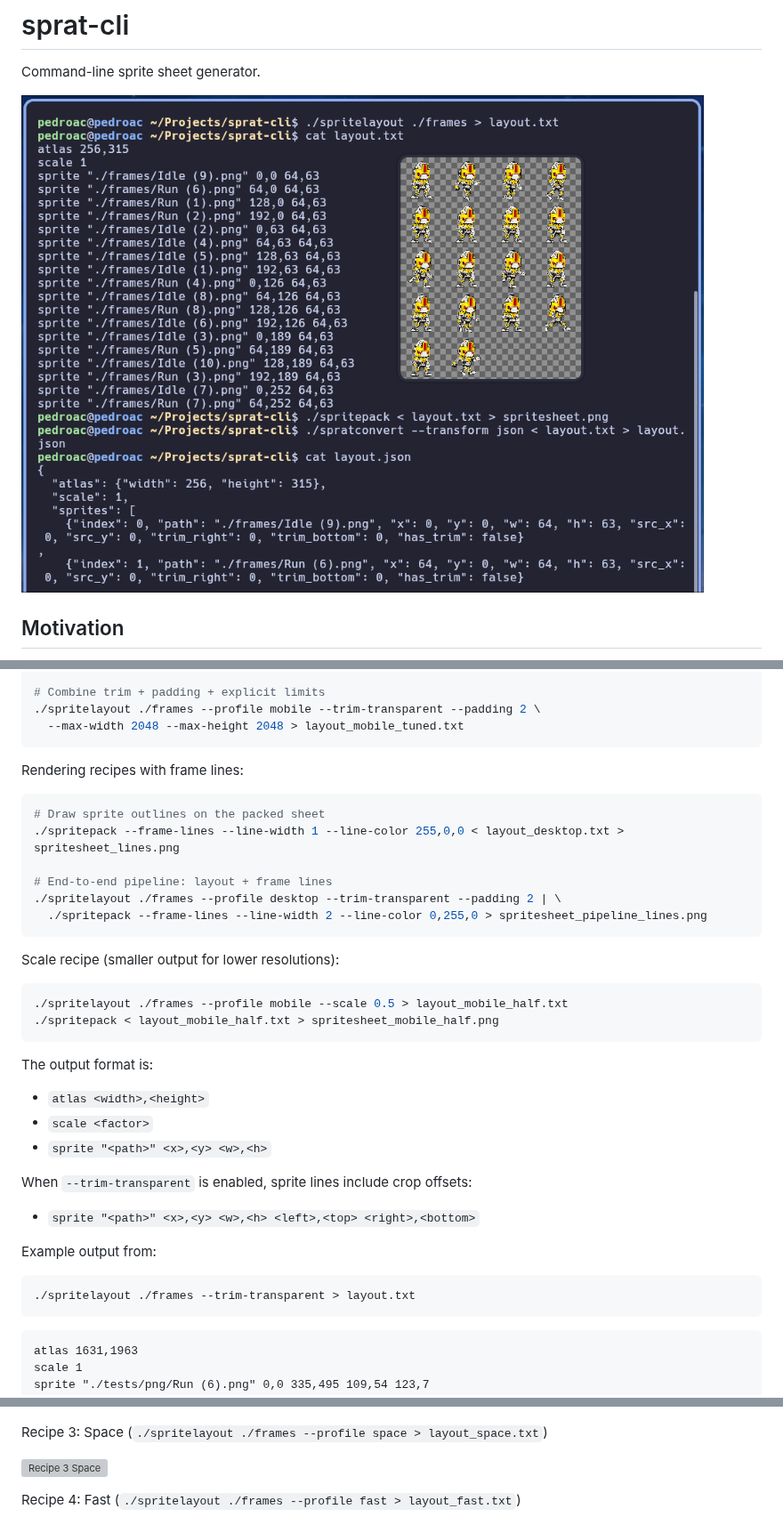
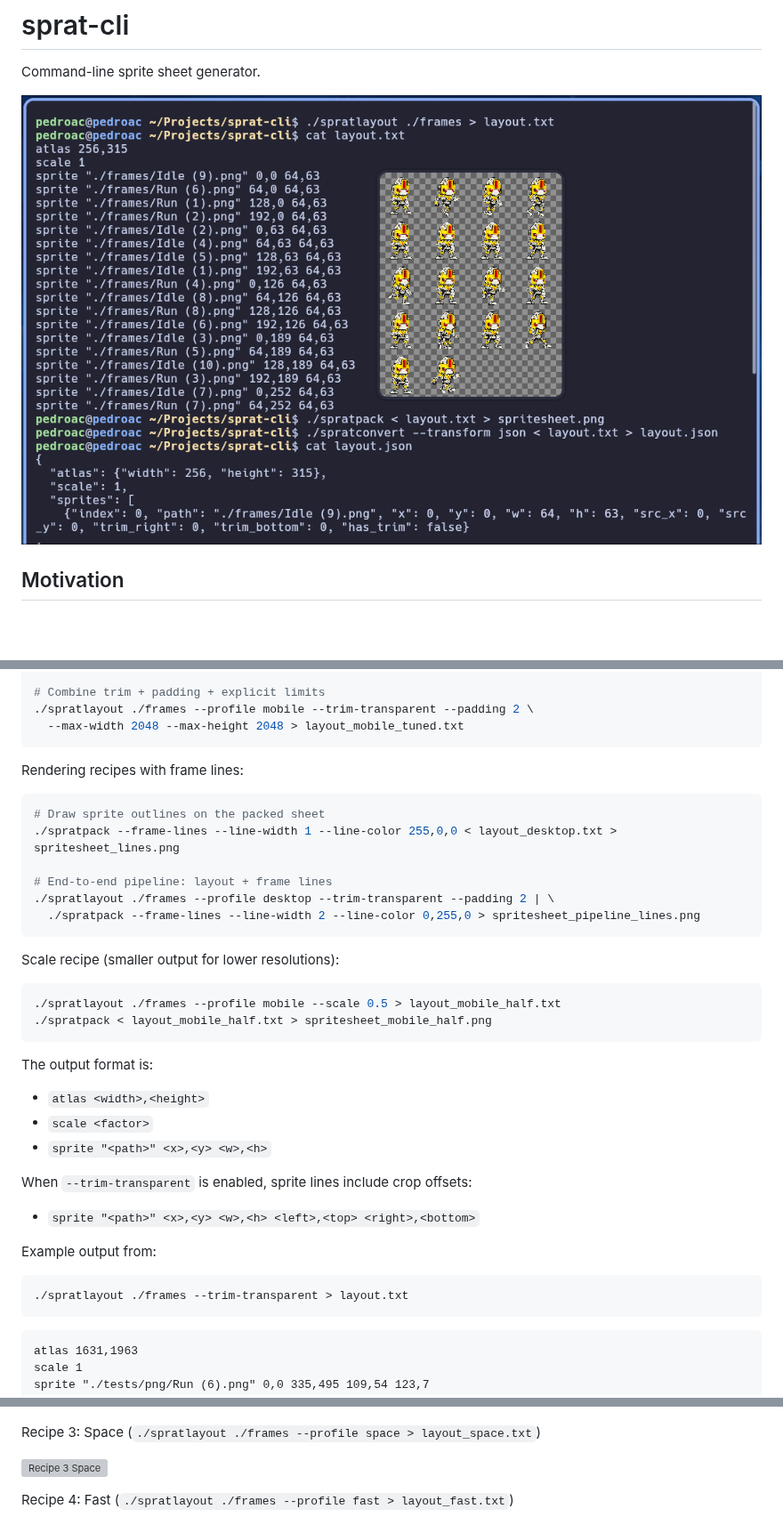
Before and after one commit to pedroac/sprat-cli, a Markdown page: README.md, 3 parts joined by grey strips. Shown at 89% size. GitHub-like rendering; pictures changed too: README-assets/screenshot.png; blank space fills up the shorter version; grey boxes are pictures that could not be loaded.

````diff
--- a/README.md
+++ b/README.md
@@ -168,6 +168,6 @@ Size/quality recipes:
 
 # Combine trim + padding + explicit limits
-./spritelayout ./frames --profile mobile --trim-transparent --padding 2 \
+./spratlayout ./frames --profile mobile --trim-transparent --padding 2 \
   --max-width 2048 --max-height 2048 > layout_mobile_tuned.txt
 ```
 
@@ -175,18 +175,18 @@ Rendering recipes with frame lines:
 
 ```sh
 # Draw sprite outlines on the packed sheet
-./spritepack --frame-lines --line-width 1 --line-color 255,0,0 < layout_desktop.txt > spritesheet_lines.png
+./spratpack --frame-lines --line-width 1 --line-color 255,0,0 < layout_desktop.txt > spritesheet_lines.png
 
 # End-to-end pipeline: layout + frame lines
-./spritelayout ./frames --profile desktop --trim-transparent --padding 2 | \
-  ./spritepack --frame-lines --line-width 2 --line-color 0,255,0 > spritesheet_pipeline_lines.png
+./spratlayout ./frames --profile desktop --trim-transparent --padding 2 | \
+  ./spratpack --frame-lines --line-width 2 --line-color 0,255,0 > spritesheet_pipeline_lines.png
 ```
 
 Scale recipe (smaller output for lower resolutions):
 
 ```sh
-./spritelayout ./frames --profile mobile --scale 0.5 > layout_mobile_half.txt
-./spritepack < layout_mobile_half.txt > spritesheet_mobile_half.png
+./spratlayout ./frames --profile mobile --scale 0.5 > layout_mobile_half.txt
+./spratpack < layout_mobile_half.txt > spritesheet_mobile_half.png
 ```
 
 The output format is:
@@ -202,7 +202,7 @@ When `--trim-transparent` is enabled, sprite lines include crop offsets:
 Example output from:
 
 ```sh
-./spritelayout ./frames --trim-transparent > layout.txt
+./spratlayout ./frames --trim-transparent > layout.txt
 ```
 
 ```txt
@@ -341,11 +341,11 @@ Recipe 2: Mobile (`./spritelayout ./frames --profile mobile > layout_mobile.txt`
 
 ![Recipe 2 Mobile](README-assets/recipe-02-mobile.png)
 
-Recipe 3: Space (`./spritelayout ./frames --profile space > layout_space.txt`)
+Recipe 3: Space (`./spratlayout ./frames --profile space > layout_space.txt`)
 
 ![Recipe 3 Space](README-assets/recipe-03-space.png)
 
-Recipe 4: Fast (`./spritelayout ./frames --profile fast > layout_fast.txt`)
+Recipe 4: Fast (`./spratlayout ./frames --profile fast > layout_fast.txt`)
 
 ![Recipe 4 Fast](README-assets/recipe-04-fast.png)
 
````
Also changed, not shown: other parts of README.md (+35 -35 lines), 11 other files.
